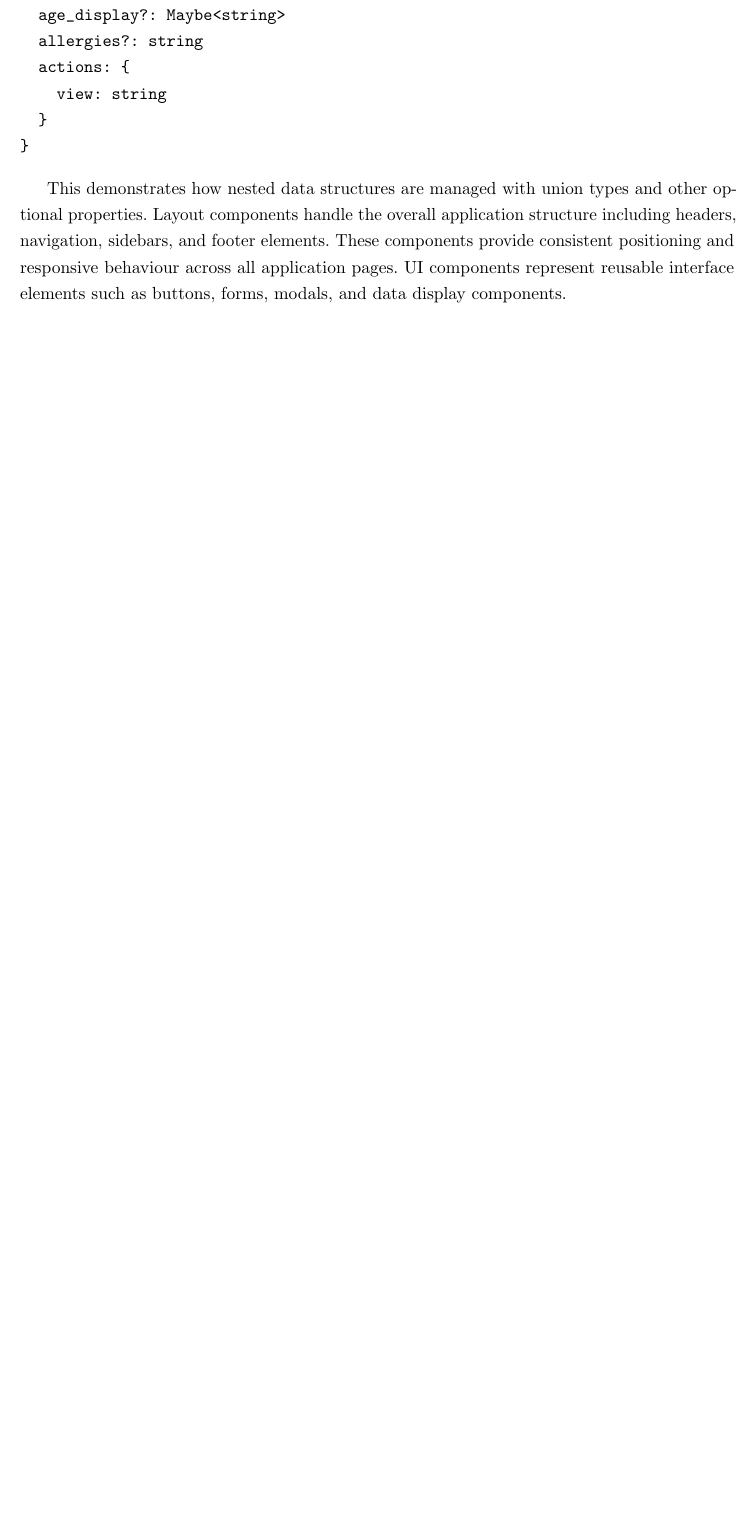
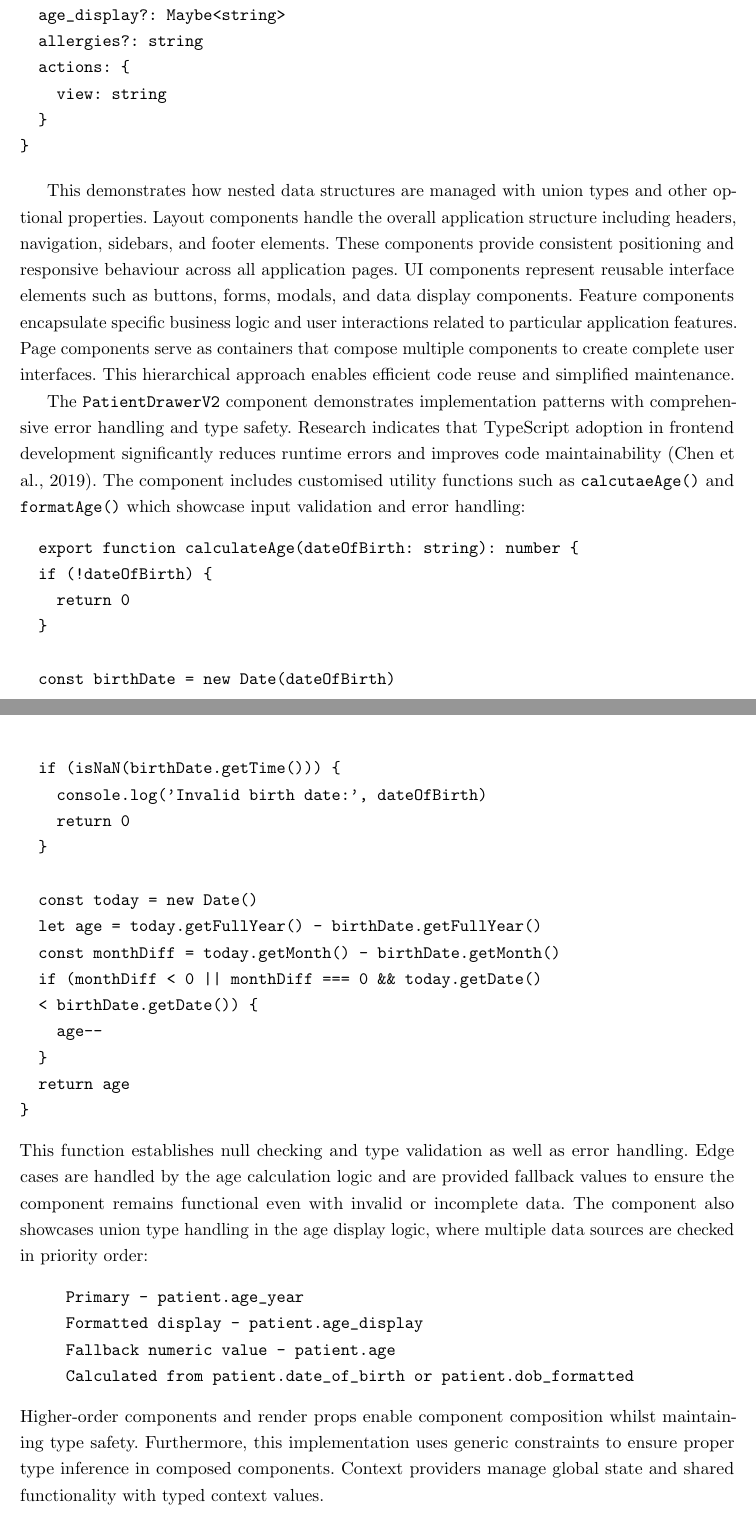
Before and after one commit to MaramAbdulaziz1/smart-hospital, a LaTeX thesis (smart hospital-paper/memoirthesis.tex, which reads smart hospital-paper/chapters/chapter03/chap03-02-01.tex): part of page 26 of 44 before the commit and two parts of pages 26 and 27 of 46 after it, the two joined at a grey line, cut so that both start at the same text, the shorter picture padded with empty space. Compiled offline with pdfLaTeX.

Commit message:
component arch

```diff
--- a/smart hospital-paper/chapters/chapter03/chap03-02-01.tex
+++ b/smart hospital-paper/chapters/chapter03/chap03-02-01.tex
@@ -145,4 +145,37 @@ patient: {
 \end{verbatim}
 
 This demonstrates how nested data structures are managed with union types and other optional properties.
-Layout components handle the overall application structure including headers, navigation, sidebars, and footer elements. These components provide consistent positioning and responsive behaviour across all application pages. UI components represent reusable interface elements such as buttons, forms, modals, and data display components.
+Layout components handle the overall application structure including headers, navigation, sidebars, and footer elements. These components provide consistent positioning and responsive behaviour across all application pages. UI components represent reusable interface elements such as buttons, forms, modals, and data display components. Feature components encapsulate specific business logic and user interactions related to particular application features. Page components serve as containers that compose multiple components to create complete user interfaces. This hierarchical approach enables efficient code reuse and simplified maintenance.
+
+The \texttt{PatientDrawerV2} component demonstrates implementation patterns with comprehensive error handling and type safety. Research indicates that TypeScript adoption in frontend development significantly reduces runtime errors and improves code maintainability (Chen et al., 2019). The component includes customised utility functions such as \texttt{calcutaeAge()} and \texttt{formatAge()} which showcase input validation and error handling:
+\begin{verbatim}
+  export function calculateAge(dateOfBirth: string): number {
+  if (!dateOfBirth) {
+    return 0
+  }
+
+  const birthDate = new Date(dateOfBirth)
+
+  if (isNaN(birthDate.getTime())) {
+    console.log('Invalid birth date:', dateOfBirth)
+    return 0
+  }
+
+  const today = new Date()
+  let age = today.getFullYear() - birthDate.getFullYear()
+  const monthDiff = today.getMonth() - birthDate.getMonth()
+  if (monthDiff < 0 || monthDiff === 0 && today.getDate()
+  < birthDate.getDate()) {
+    age--
+  }
+  return age
+}
+\end{verbatim}
+This function establishes null checking and type validation as well as error handling. Edge cases are handled by the age calculation logic and are provided fallback values to ensure the component remains functional even with invalid or incomplete data. The component also showcases union type handling in the age display logic, where multiple data sources are checked in priority order:
+\begin{verbatim}
+     Primary - patient.age_year
+     Formatted display - patient.age_display
+     Fallback numeric value - patient.age
+   	 Calculated from patient.date_of_birth or patient.dob_formatted
+\end{verbatim}
+Higher-order components and render props enable component composition whilst maintaining type safety. Furthermore, this implementation uses generic constraints to ensure proper type inference in composed components. Context providers manage global state and shared functionality with typed context values.
```
Also changed, not shown: smart hospital-paper/chapters/chapter03/chap03-02-01.tex (13 more changed lines).
